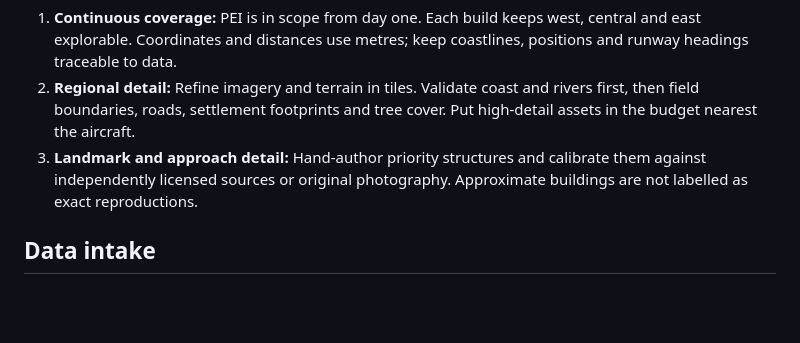
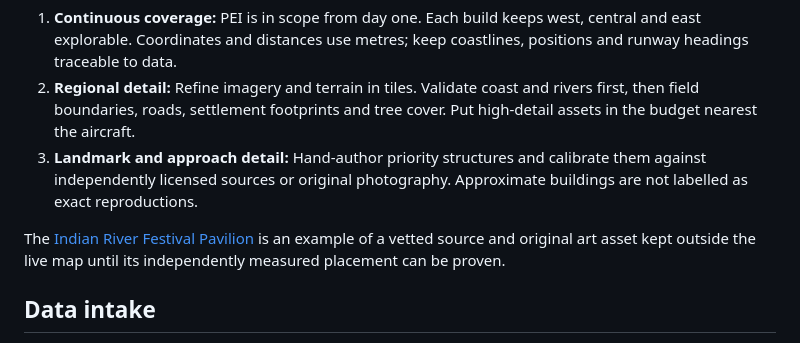
Before and after one commit to cheshmakzanoon-ops/PEI-Flight-simulation, a Markdown page: docs/PRODUCTION.md, the part around the change. GitHub-like rendering; blank space fills up the shorter version.

Commit message:
Preserve the measured Indian River Pavilion art as an offline asset

```diff
--- a/docs/PRODUCTION.md
+++ b/docs/PRODUCTION.md
@@ -5,6 +5,10 @@
 1. **Continuous coverage:** PEI is in scope from day one. Each build keeps west, central and east explorable. Coordinates and distances use metres; keep coastlines, positions and runway headings traceable to data.
 2. **Regional detail:** Refine imagery and terrain in tiles. Validate coast and rivers first, then field boundaries, roads, settlement footprints and tree cover. Put high-detail assets in the budget nearest the aircraft.
 3. **Landmark and approach detail:** Hand-author priority structures and calibrate them against independently licensed sources or original photography. Approximate buildings are not labelled as exact reproductions.
+
+The [Indian River Festival Pavilion](art/indian-river-pavilion-model.md)
+is an example of a vetted source and original art asset kept outside the
+live map until its independently measured placement can be proven.
 
 ## Data intake
 
```
Also changed, not shown: docs/art/indian-river-pavilion-model.md (added, +46 -0 lines), docs/art/indian-river-pavilion-model-comparison.jpg (added), 12 other files.
